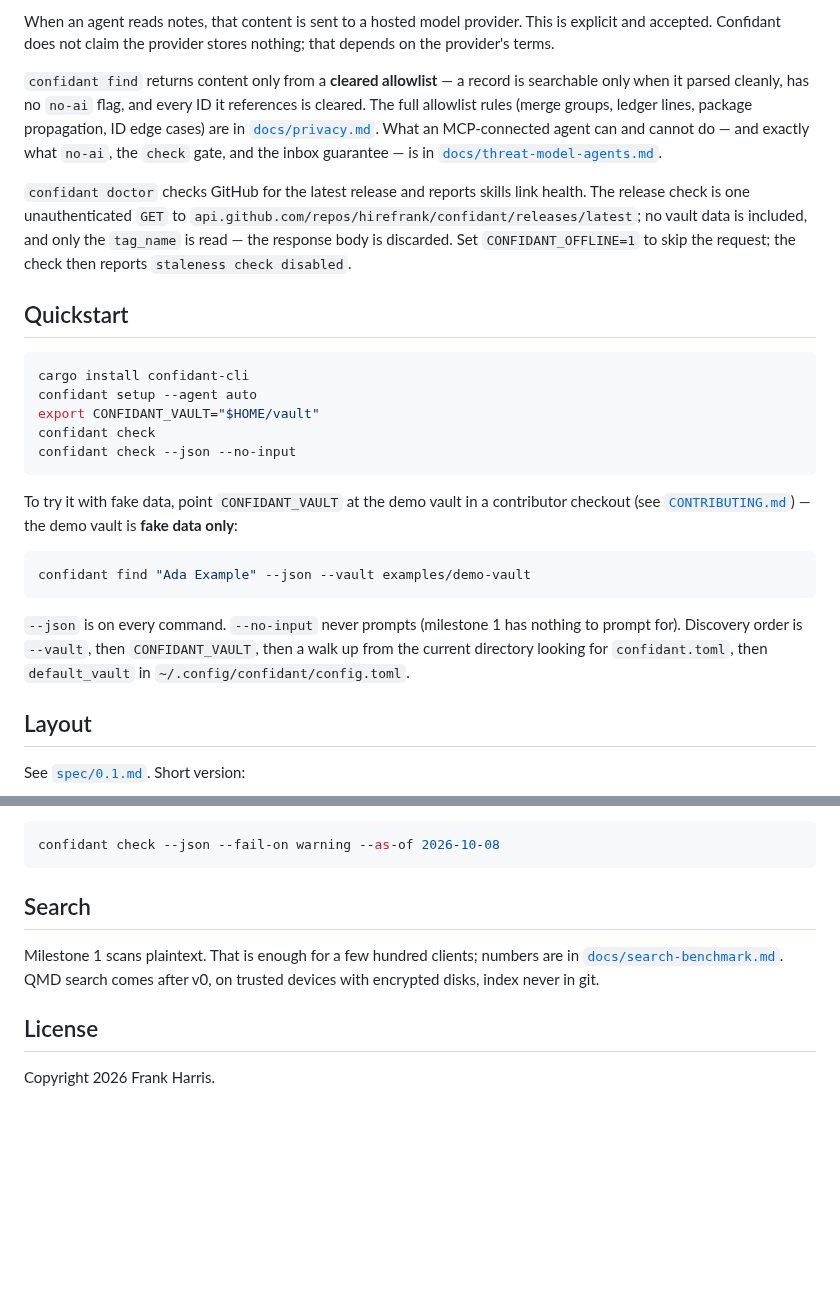
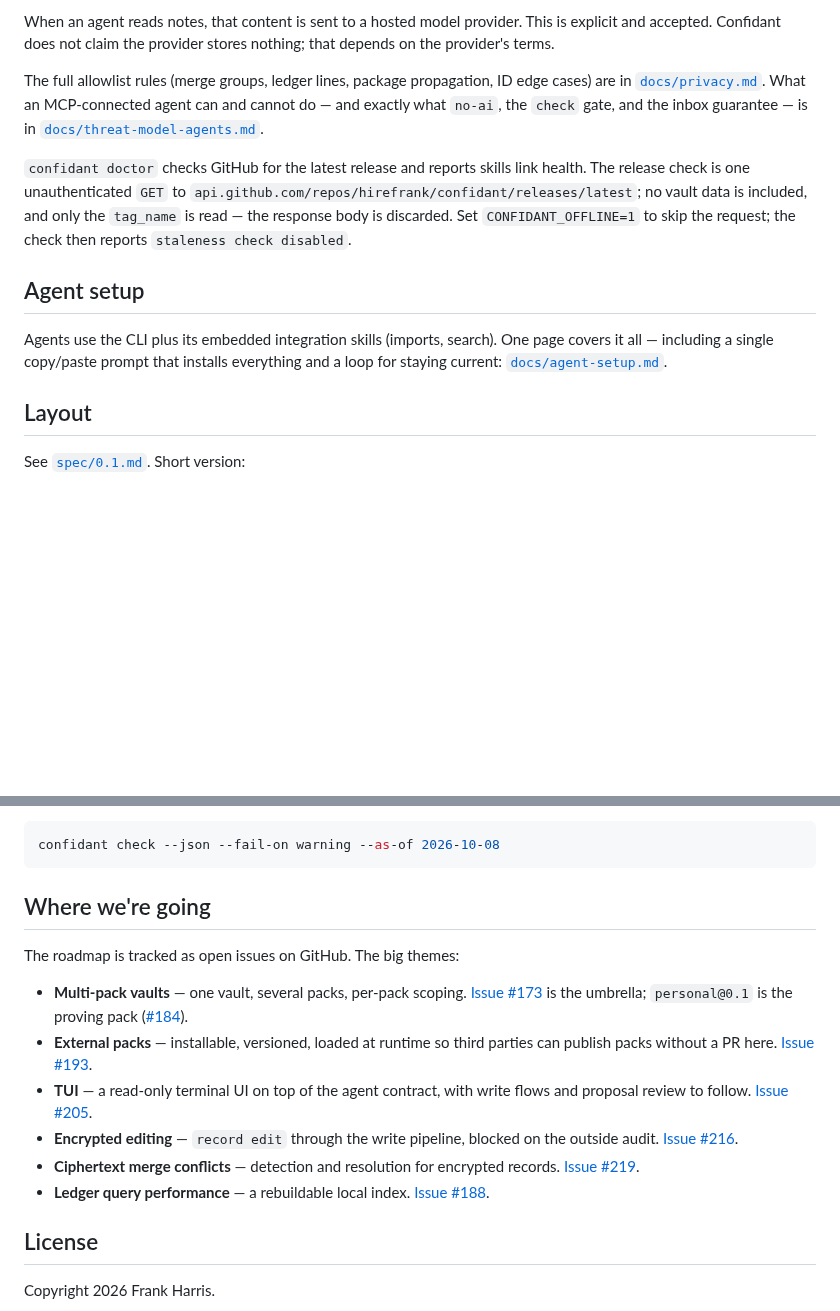
Before and after one commit to hirefrank/confidant, a Markdown page: README.md, 2 parts joined by grey strips. GitHub-like rendering; blank space fills up the shorter version.

````diff
--- a/README.md
+++ b/README.md
@@ -91,13 +182,10 @@ When an agent reads notes, that content is sent to a hosted model provider.
 This is explicit and accepted. Confidant does not claim the provider stores
 nothing; that depends on the provider's terms.
 
-`confidant find` returns content only from a **cleared allowlist** — a record
-is searchable only when it parsed cleanly, has no `no-ai` flag, and every ID
-it references is cleared. The full allowlist rules (merge groups, ledger
-lines, package propagation, ID edge cases) are in
-[`docs/privacy.md`](docs/privacy.md). What an MCP-connected agent can and
-cannot do — and exactly what `no-ai`, the `check` gate, and the inbox
-guarantee — is in
+The full allowlist rules (merge groups, ledger lines, package propagation,
+ID edge cases) are in [`docs/privacy.md`](docs/privacy.md). What an
+MCP-connected agent can and cannot do — and exactly what `no-ai`, the
+`check` gate, and the inbox guarantee — is in
 [`docs/threat-model-agents.md`](docs/threat-model-agents.md).
 
 `confidant doctor` checks GitHub for the latest release and reports skills
@@ -107,28 +195,12 @@ included, and only the `tag_name` is read — the response body is discarded.
 Set `CONFIDANT_OFFLINE=1` to skip the request; the check then reports
 `staleness check disabled`.
 
-## Quickstart
+## Agent setup
 
-```sh
-cargo install confidant-cli
-confidant setup --agent auto
-export CONFIDANT_VAULT="$HOME/vault"
-confidant check
-confidant check --json --no-input
-```
-
-To try it with fake data, point `CONFIDANT_VAULT` at the demo vault in a
-contributor checkout (see [`CONTRIBUTING.md`](CONTRIBUTING.md)) — the demo
-vault is **fake data only**:
-
-```sh
-confidant find "Ada Example" --json --vault examples/demo-vault
-```
-
-`--json` is on every command. `--no-input` never prompts (milestone 1 has
-nothing to prompt for). Discovery order is `--vault`, then `CONFIDANT_VAULT`,
-then a walk up from the current directory looking for `confidant.toml`, then
-`default_vault` in `~/.config/confidant/config.toml`.
+Agents use the CLI plus its embedded integration skills (imports, search).
+One page covers it all — including a single copy/paste prompt that
+installs everything and a loop for staying current:
+[`docs/agent-setup.md`](docs/agent-setup.md).
 
 ## Layout
 
@@ -170,11 +239,27 @@ than one is `E_SESSION_TAGS`. A merge between different record types is
 confidant check --json --fail-on warning --as-of 2026-10-08
 ```
 
-## Search
+## Where we're going
 
-Milestone 1 scans plaintext. That is enough for a few hundred clients; numbers
-are in [`docs/search-benchmark.md`](docs/search-benchmark.md). QMD search comes
-after v0, on trusted devices with encrypted disks, index never in git.
+The roadmap is tracked as open issues on GitHub. The big themes:
+
+- **Multi-pack vaults** — one vault, several packs, per-pack scoping.
+  [Issue #173](https://github.com/hirefrank/confidant/issues/173) is the
+  umbrella; `personal@0.1` is the proving pack
+  ([#184](https://github.com/hirefrank/confidant/issues/184)).
+- **External packs** — installable, versioned, loaded at runtime so third
+  parties can publish packs without a PR here.
+  [Issue #193](https://github.com/hirefrank/confidant/issues/193).
+- **TUI** — a read-only terminal UI on top of the agent contract, with
+  write flows and proposal review to follow.
+  [Issue #205](https://github.com/hirefrank/confidant/issues/205).
+- **Encrypted editing** — `record edit` through the write pipeline, blocked
+  on the outside audit.
+  [Issue #216](https://github.com/hirefrank/confidant/issues/216).
+- **Ciphertext merge conflicts** — detection and resolution for encrypted
+  records. [Issue #219](https://github.com/hirefrank/confidant/issues/219).
+- **Ledger query performance** — a rebuildable local index.
+  [Issue #188](https://github.com/hirefrank/confidant/issues/188).
 
 ## License
 
````
Also changed, not shown: other parts of README.md (+132 -44 lines), 1 other file.
